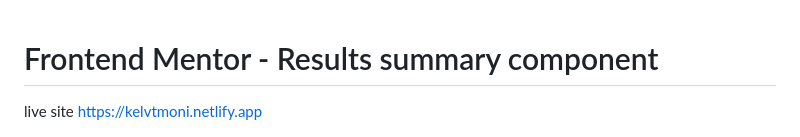
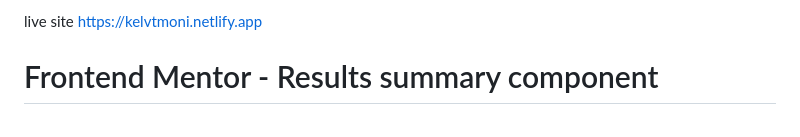
Before and after one commit to kelvtm/results-summary-component-main, a Markdown page: README.md, the part around the change. Drawn GitHub-style.

```diff
--- a/README.md
+++ b/README.md
@@ -1,5 +1,6 @@
+live site https://kelvtmoni.netlify.app
 # Frontend Mentor - Results summary component
-live site https://kelvtmoni.netlify.app
+
 
 ![Design preview for the Results summary component coding challenge](./design/desktop-preview.jpg)
 
```
